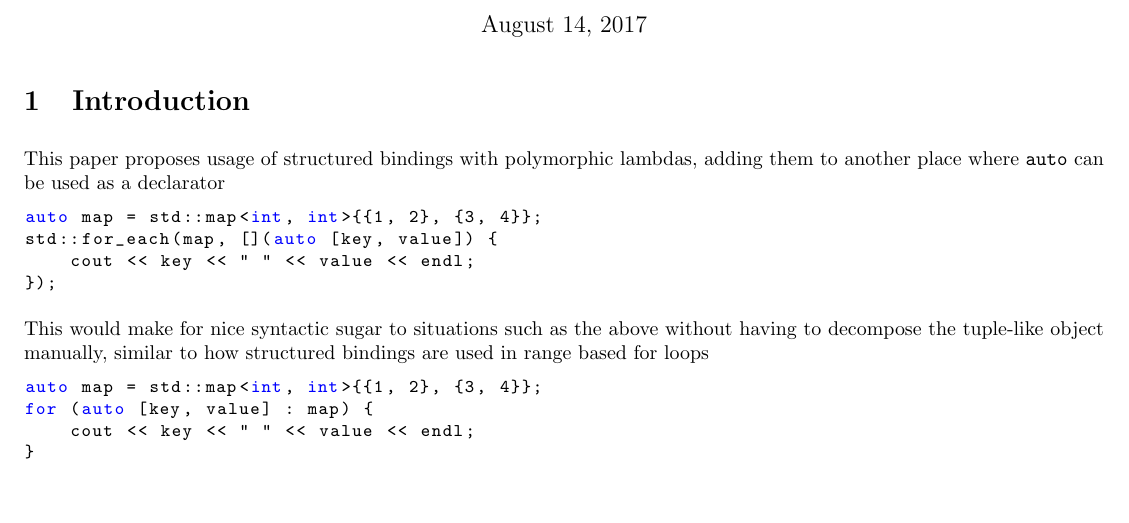
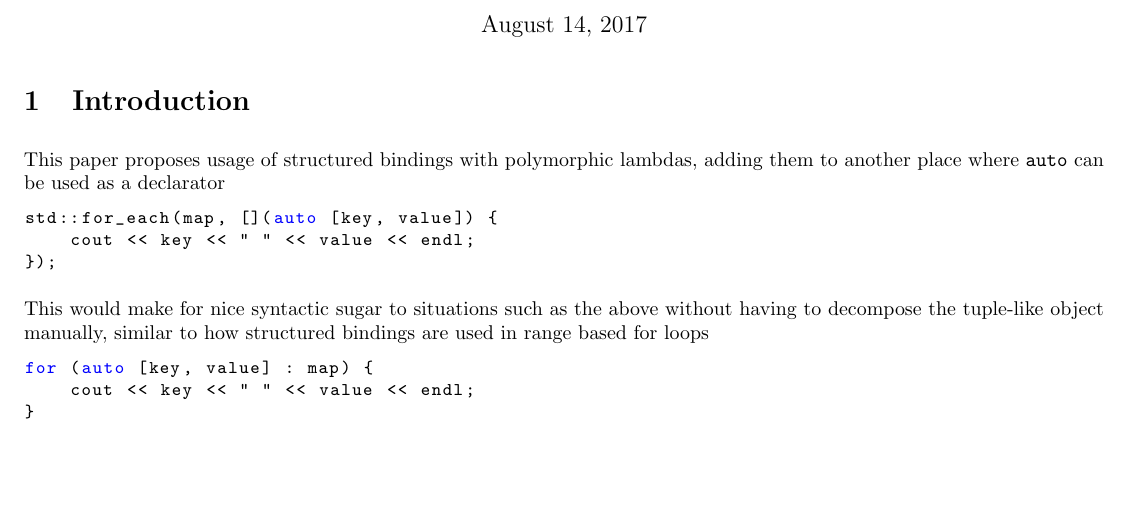
Before and after one commit to aary/std-proposals, a LaTeX document (structured_bindings/structured_bindings_lambdas.tex): part of page 1 of 5, cut so that both start at the same text, the shorter picture padded with empty space. The pictures show the PDF file structured_bindings/doc.pdf that the author committed with the source.

Commit message:
minor updarte

```diff
--- a/structured_bindings/structured_bindings_lambdas.tex
+++ b/structured_bindings/structured_bindings_lambdas.tex
@@ -49,7 +49,6 @@ This paper proposes usage of structured bindings with polymorphic lambdas,
 adding them to another place where \texttt{auto} can be used as a declarator
 
 \begin{lstlisting}
-auto map = std::map<int, int>{{1, 2}, {3, 4}};
 std::for_each(map, [](auto [key, value]) {
     cout << key << " " << value << endl;
 });
@@ -60,7 +59,6 @@ without having to decompose the tuple-like object manually, similar to how
 structured bindings are used in range based for loops
 
 \begin{lstlisting}
-auto map = std::map<int, int>{{1, 2}, {3, 4}};
 for (auto [key, value] : map) {
     cout << key << " " << value << endl;
 }
```
Also changed, not shown: structured_bindings/doc.pdf.
